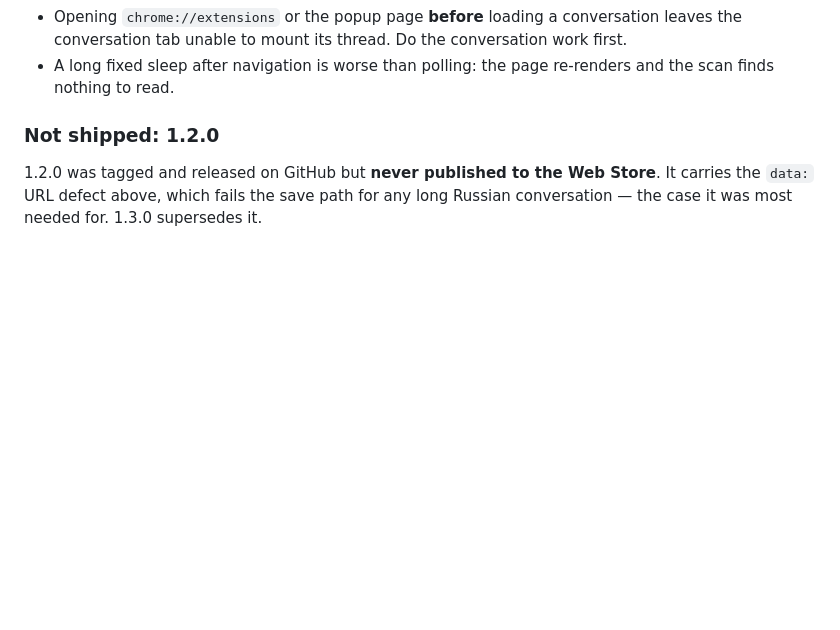
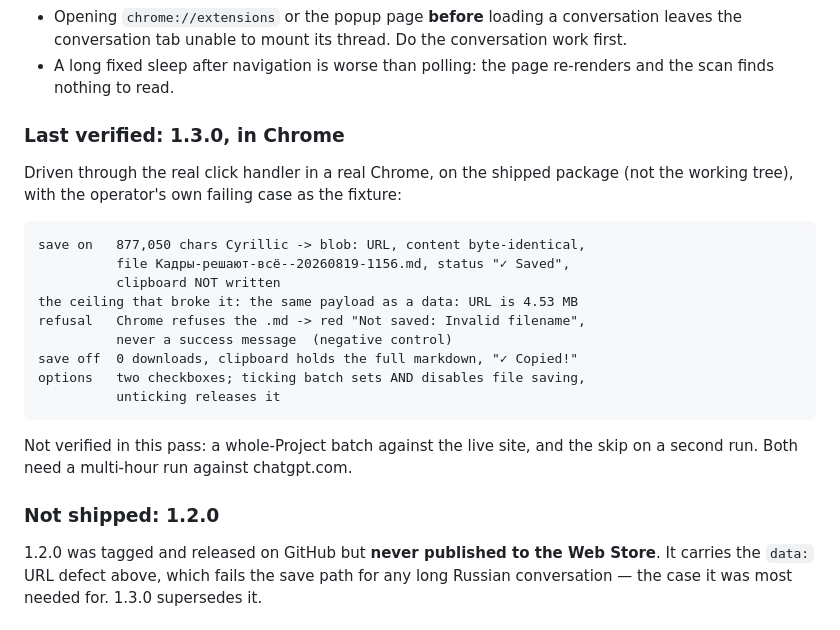
Before and after one commit to Arcanada-one/conversation-to-markdown, a Markdown page: FEATURES.md, the part around the change. Drawn GitHub-style; blank space fills up the shorter version.

Commit message:
C2M-0003: verify 1.3.0 in Chrome against the case that failed
Driven through the real click handler in a real Chrome, on the packaged build,
using the operator's own failing export as the fixture: 877,050 characters of
Cyrillic. The same payload as a data: URL measures 4.53 MB — over twice Chrome's
ceiling, which is the defect. It now leaves as a blob: URL, byte-identical, under
a stamped name, reporting "✓ Saved" and leaving the clipboard alone.

Negative control run separately: with Chrome refusing the write, the status is a
red "Not saved: Invalid filename" rather than a success. Without the save option,
zero downloads and the clipboard holds the full markdown.

Still unverified live: a whole-Project batch and the second-run skip.

```diff
--- a/FEATURES.md
+++ b/FEATURES.md
@@ -31,6 +31,24 @@ Four things waste an hour each time they are rediscovered:
   conversation work first.
 - A long fixed sleep after navigation is worse than polling: the page re-renders
   and the scan finds nothing to read.
+
+### Last verified: 1.3.0, in Chrome
+
+Driven through the real click handler in a real Chrome, on the shipped package
+(not the working tree), with the operator's own failing case as the fixture:
+
+    save on   877,050 chars Cyrillic -> blob: URL, content byte-identical,
+              file Кадры-решают-всё--20260819-1156.md, status "✓ Saved",
+              clipboard NOT written
+    the ceiling that broke it: the same payload as a data: URL is 4.53 MB
+    refusal   Chrome refuses the .md -> red "Not saved: Invalid filename",
+              never a success message  (negative control)
+    save off  0 downloads, clipboard holds the full markdown, "✓ Copied!"
+    options   two checkboxes; ticking batch sets AND disables file saving,
+              unticking releases it
+
+Not verified in this pass: a whole-Project batch against the live site, and the
+skip on a second run. Both need a multi-hour run against chatgpt.com.
 
 ### Not shipped: 1.2.0
 
```
